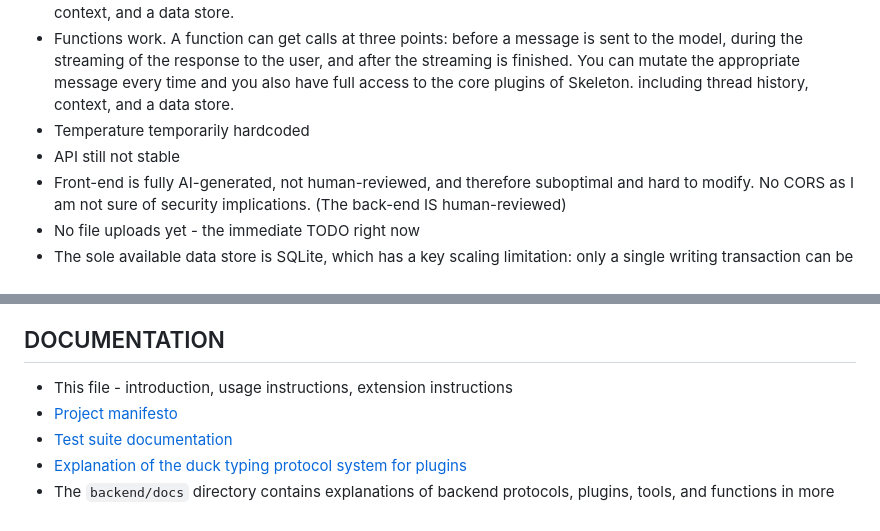
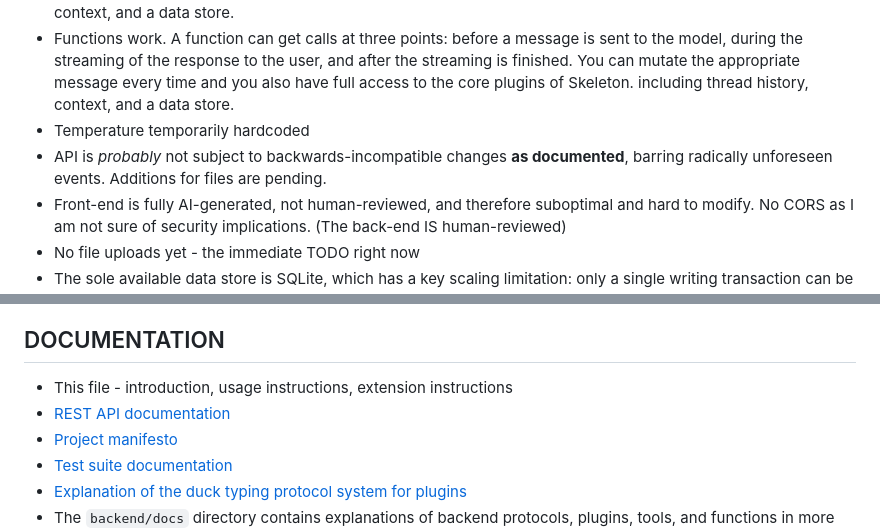
Before and after one commit to mramendi/skeleton, a Markdown page: README.md, 2 parts joined by grey strips. Drawn GitHub-style.

Commit message:
API documented

```diff
--- a/README.md
+++ b/README.md
@@ -15,7 +15,7 @@ Current status:
 - Tools work. You can use "function" tools where you simply provide a function with type hints and a docstring and it ghets converted to a tool schema (thanks, llmio team). Just drop your tools as *.py files into plugins/tools/ and restart the server. OpenWebUI compatible tools are likely to work if they don't use any OpenWebUI internals (including event emitters). Tools have full access to the core plugins of Skeleton. including thread history, context, and a data store.
 - Functions work. A function can get calls at three points: before a message is sent to the model, during the streaming of the response to the user, and after the streaming is finished. You can mutate the appropriate message every time and you also have full access to the core plugins of Skeleton. including thread history, context, and a data store.
 - Temperature temporarily hardcoded
-- API still not stable
+- API is *probably* not subject to backwards-incompatible changes **as documented**, barring radically unforeseen events. Additions for files are pending.
 - Front-end is fully AI-generated, not human-reviewed, and therefore suboptimal and hard to modify. No CORS as I am not sure of security implications. (The back-end IS human-reviewed)
 - No file uploads yet - the immediate TODO right now
 - The sole available data store is SQLite, which has a key scaling limitation: only a single writing transaction can be active at any one time. Skeleton's SQLite data store mitigates this limitation by serializing all writes in a single worker process and also implementing automatic retry logic with exponential backoff to handle concurrent write operations safely across multiple worker processes.
@@ -28,6 +28,7 @@ Note: the icon is taken from the Disney classic Skeleton Dance, which is, as wid
 ## DOCUMENTATION
 
 - This file - introduction, usage instructions, extension instructions
+- [REST API documentation](api.md)
 - [Project manifesto](skeleton-manifesto-v1.md)
 - [Test suite documentation](backend/tests/README.md)
 - [Explanation of the duck typing protocol system for plugins](protocol_explanation.md)
```
